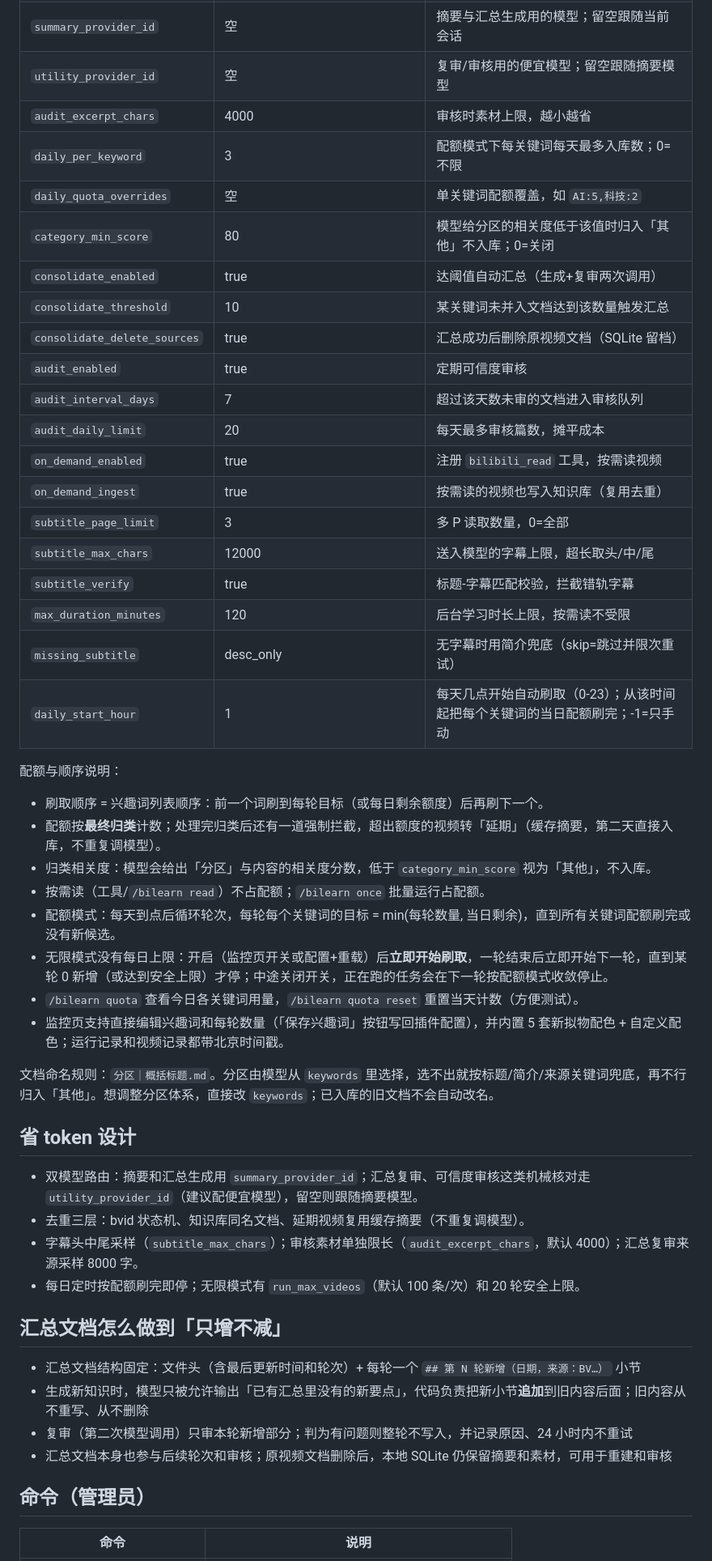
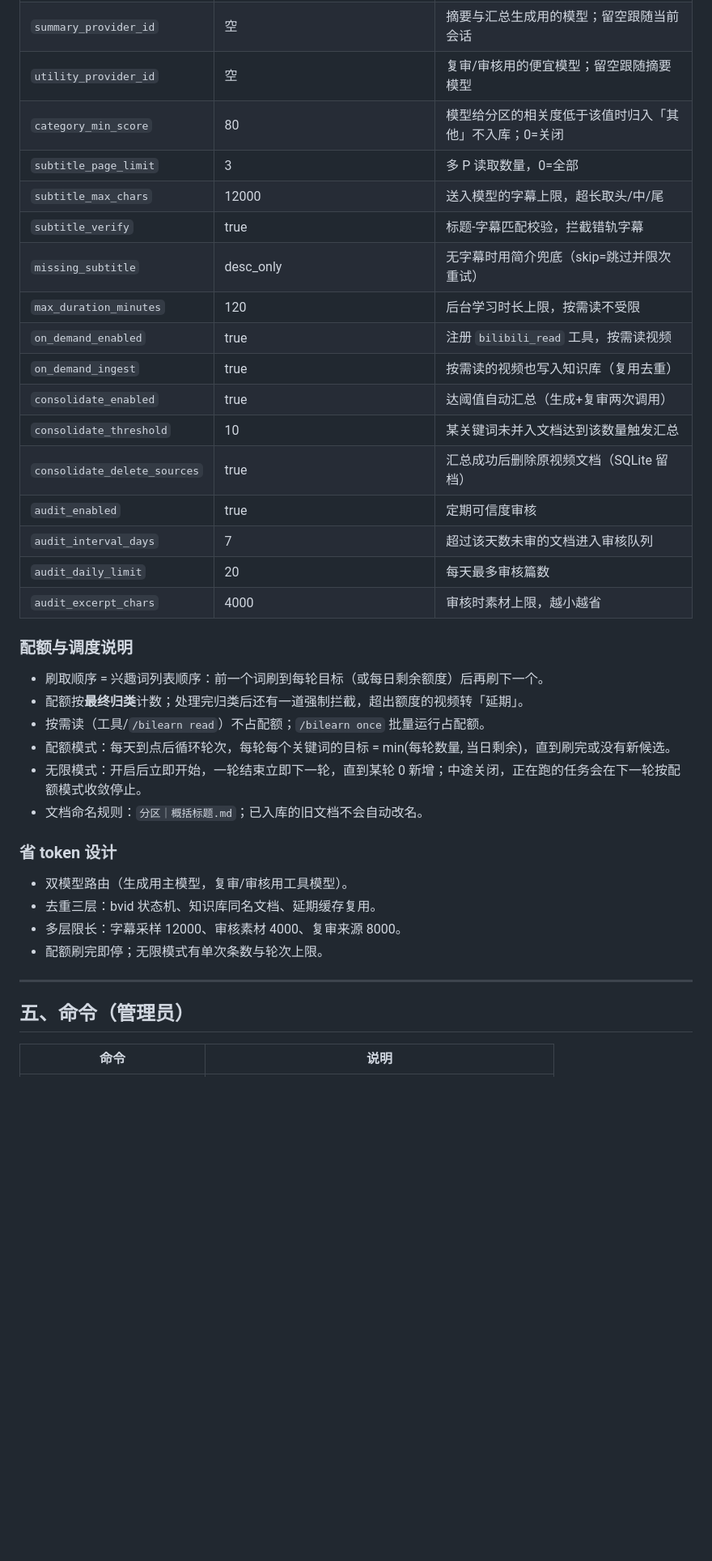
Before and after one commit to Sxd55/astrbot_plugin_bili_learn, a Markdown page: README.md, the part around one of its changes. Shown at 81% size. GitHub-like rendering; blank space fills up the shorter version.

```diff
--- a/README.md
+++ b/README.md
@@ -56,52 +167,40 @@
 | `summary_provider_id` | 空 | 摘要与汇总生成用的模型；留空跟随当前会话 |
 | `utility_provider_id` | 空 | 复审/审核用的便宜模型；留空跟随摘要模型 |
-| `audit_excerpt_chars` | 4000 | 审核时素材上限，越小越省 |
-| `daily_per_keyword` | 3 | 配额模式下每关键词每天最多入库数；0=不限 |
-| `daily_quota_overrides` | 空 | 单关键词配额覆盖，如 `AI:5,科技:2` |
 | `category_min_score` | 80 | 模型给分区的相关度低于该值时归入「其他」不入库；0=关闭 |
+| `subtitle_page_limit` | 3 | 多 P 读取数量，0=全部 |
+| `subtitle_max_chars` | 12000 | 送入模型的字幕上限，超长取头/中/尾 |
+| `subtitle_verify` | true | 标题-字幕匹配校验，拦截错轨字幕 |
+| `missing_subtitle` | desc_only | 无字幕时用简介兜底（skip=跳过并限次重试） |
+| `max_duration_minutes` | 120 | 后台学习时长上限，按需读不受限 |
+| `on_demand_enabled` | true | 注册 `bilibili_read` 工具，按需读视频 |
+| `on_demand_ingest` | true | 按需读的视频也写入知识库（复用去重） |
 | `consolidate_enabled` | true | 达阈值自动汇总（生成+复审两次调用） |
 | `consolidate_threshold` | 10 | 某关键词未并入文档达到该数量触发汇总 |
 | `consolidate_delete_sources` | true | 汇总成功后删除原视频文档（SQLite 留档） |
 | `audit_enabled` | true | 定期可信度审核 |
 | `audit_interval_days` | 7 | 超过该天数未审的文档进入审核队列 |
-| `audit_daily_limit` | 20 | 每天最多审核篇数，摊平成本 |
-| `on_demand_enabled` | true | 注册 `bilibili_read` 工具，按需读视频 |
-| `on_demand_ingest` | true | 按需读的视频也写入知识库（复用去重） |
-| `subtitle_page_limit` | 3 | 多 P 读取数量，0=全部 |
-| `subtitle_max_chars` | 12000 | 送入模型的字幕上限，超长取头/中/尾 |
-| `subtitle_verify` | true | 标题-字幕匹配校验，拦截错轨字幕 |
-| `max_duration_minutes` | 120 | 后台学习时长上限，按需读不受限 |
-| `missing_subtitle` | desc_only | 无字幕时用简介兜底（skip=跳过并限次重试） |
-| `daily_start_hour` | 1 | 每天几点开始自动刷取（0-23）；从该时间起把每个关键词的当日配额刷完；-1=只手动 |
+| `audit_daily_limit` | 20 | 每天最多审核篇数 |
+| `audit_excerpt_chars` | 4000 | 审核时素材上限，越小越省 |
 
-配额与顺序说明：
+### 配额与调度说明
 
 - 刷取顺序 = 兴趣词列表顺序：前一个词刷到每轮目标（或每日剩余额度）后再刷下一个。
-- 配额按**最终归类**计数；处理完归类后还有一道强制拦截，超出额度的视频转「延期」（缓存摘要，第二天直接入库，不重复调模型）。
-- 归类相关度：模型会给出「分区」与内容的相关度分数，低于 `category_min_score` 视为「其他」，不入库。
+- 配额按**最终归类**计数；处理完归类后还有一道强制拦截，超出额度的视频转「延期」。
 - 按需读（工具/`/bilearn read`）不占配额；`/bilearn once` 批量运行占配额。
-- 配额模式：每天到点后循环轮次，每轮每个关键词的目标 = min(每轮数量, 当日剩余)，直到所有关键词配额刷完或没有新候选。
-- 无限模式没有每日上限：开启（监控页开关或配置+重载）后**立即开始刷取**，一轮结束后立即开始下一轮，直到某轮 0 新增（或达到安全上限）才停；中途关闭开关，正在跑的任务会在下一轮按配额模式收敛停止。
-- `/bilearn quota` 查看今日各关键词用量，`/bilearn quota reset` 重置当天计数（方便测试）。
-- 监控页支持直接编辑兴趣词和每轮数量（「保存兴趣词」按钮写回插件配置），并内置 5 套新拟物配色 + 自定义配色；运行记录和视频记录都带北京时间戳。
+- 配额模式：每天到点后循环轮次，每轮每个关键词的目标 = min(每轮数量, 当日剩余)，直到刷完或没有新候选。
+- 无限模式：开启后立即开始，一轮结束立即下一轮，直到某轮 0 新增；中途关闭，正在跑的任务会在下一轮按配额模式收敛停止。
+- 文档命名规则：`分区｜概括标题.md`；已入库的旧文档不会自动改名。
 
-文档命名规则：`分区｜概括标题.md`。分区由模型从 `keywords` 里选择，选不出就按标题/简介/来源关键词兜底，再不行归入「其他」。想调整分区体系，直接改 `keywords`；已入库的旧文档不会自动改名。
+### 省 token 设计
 
-## 省 token 设计
+- 双模型路由（生成用主模型，复审/审核用工具模型）。
+- 去重三层：bvid 状态机、知识库同名文档、延期缓存复用。
+- 多层限长：字幕采样 12000、审核素材 4000、复审来源 8000。
+- 配额刷完即停；无限模式有单次条数与轮次上限。
 
-- 双模型路由：摘要和汇总生成用 `summary_provider_id`；汇总复审、可信度审核这类机械核对走 `utility_provider_id`（建议配便宜模型），留空则跟随摘要模型。
-- 去重三层：bvid 状态机、知识库同名文档、延期视频复用缓存摘要（不重复调模型）。
-- 字幕头中尾采样（`subtitle_max_chars`）；审核素材单独限长（`audit_excerpt_chars`，默认 4000）；汇总复审来源采样 8000 字。
-- 每日定时按配额刷完即停；无限模式有 `run_max_videos`（默认 100 条/次）和 20 轮安全上限。
+---
 
-## 汇总文档怎么做到「只增不减」
-
-- 汇总文档结构固定：文件头（含最后更新时间和轮次）+ 每轮一个 `## 第 N 轮新增（日期，来源：BV…）` 小节
-- 生成新知识时，模型只被允许输出「已有汇总里没有的新要点」，代码负责把新小节**追加**到旧内容后面；旧内容从不重写、从不删除
-- 复审（第二次模型调用）只审本轮新增部分；判为有问题则整轮不写入，并记录原因、24 小时内不重试
-- 汇总文档本身也参与后续轮次和审核；原视频文档删除后，本地 SQLite 仍保留摘要和素材，可用于重建和审核
-
-## 命令（管理员）
+## 五、命令（管理员）
 
 | 命令 | 说明 |
 | --- | --- |
```
Also changed, not shown: other parts of README.md (+149 -34 lines).
